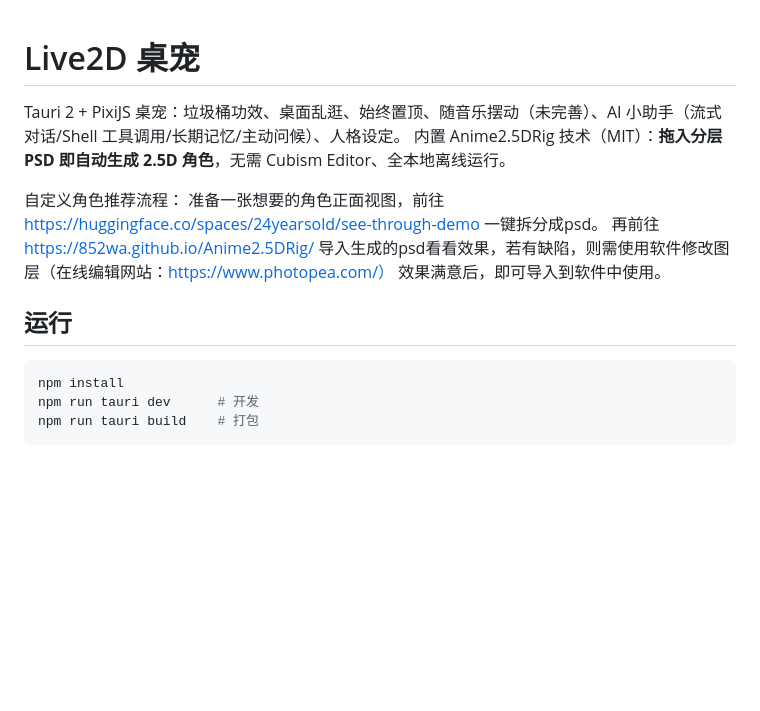
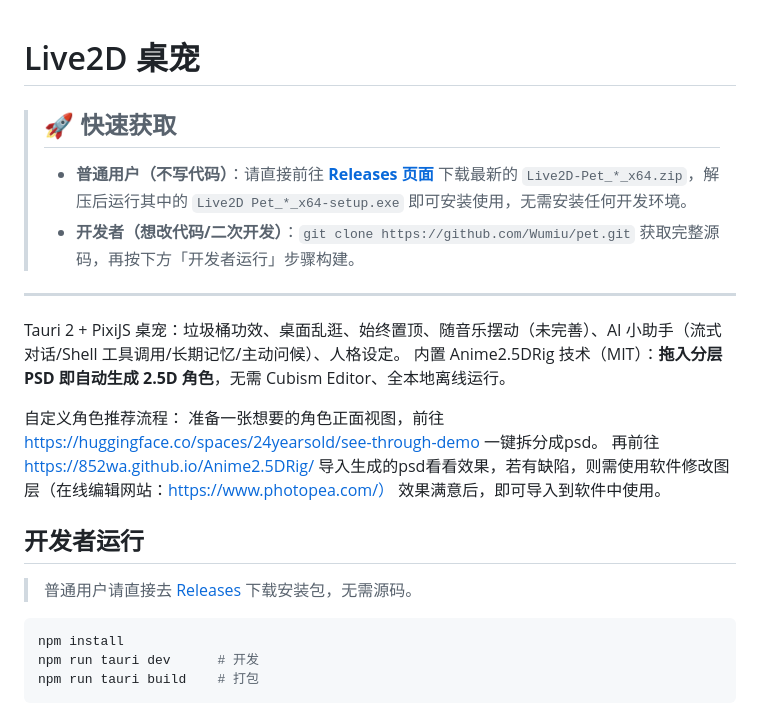
Before and after one commit to Wumiu/Petra, a Markdown page: README.md, the part around the change. Drawn GitHub-style; blank space fills up the shorter version.

Commit message:
README：顶部新增快速获取引导（普通用户走 Releases，开发者走源码）

````diff
--- a/README.md
+++ b/README.md
@@ -1,4 +1,12 @@
 # Live2D 桌宠
+
+> ## 🚀 快速获取
+>
+> - **普通用户（不写代码）**：请直接前往 **[Releases 页面](https://github.com/Wumiu/pet/releases)** 下载最新的
+>   `Live2D-Pet_*_x64.zip`，解压后运行其中的 `Live2D Pet_*_x64-setup.exe` 即可安装使用，无需安装任何开发环境。
+> - **开发者（想改代码/二次开发）**：`git clone https://github.com/Wumiu/pet.git` 获取完整源码，再按下方「开发者运行」步骤构建。
+
+---
 
 Tauri 2 + PixiJS 桌宠：垃圾桶功效、桌面乱逛、始终置顶、随音乐摆动（未完善）、AI 小助手（流式对话/Shell 工具调用/长期记忆/主动问候）、人格设定。
 内置 Anime2.5DRig 技术（MIT）：**拖入分层 PSD 即自动生成 2.5D 角色**，无需 Cubism Editor、全本地离线运行。
@@ -8,7 +16,9 @@ Tauri 2 + PixiJS 桌宠：垃圾桶功效、桌面乱逛、始终置顶、随音
 再前往 https://852wa.github.io/Anime2.5DRig/ 导入生成的psd看看效果，若有缺陷，则需使用软件修改图层（在线编辑网站：https://www.photopea.com/）
 效果满意后，即可导入到软件中使用。
 
-## 运行
+## 开发者运行
+
+> 普通用户请直接去 [Releases](https://github.com/Wumiu/pet/releases) 下载安装包，无需源码。
 
 ```bash
 npm install
````
